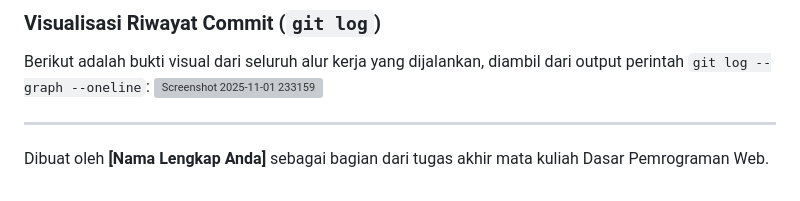
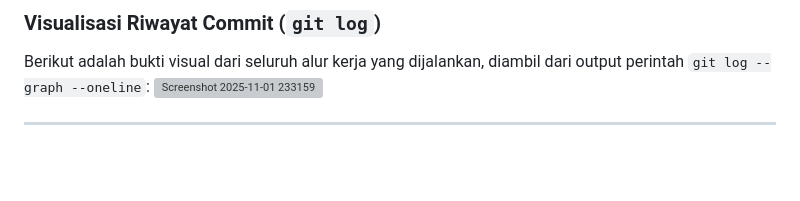
Before and after one commit to Yoollaaa/tugas-akhir-portofolio, a Markdown page: README.md, the part around the change. GitHub-like rendering; blank space fills up the shorter version; grey boxes are pictures that could not be loaded.

```diff
--- a/README.md
+++ b/README.md
@@ -113,6 +113,3 @@ Berikut adalah bukti visual dari seluruh alur kerja yang dijalankan, diambil dar
     <img width="923" height="168" alt="Screenshot 2025-11-01 233159" src="https://github.com/user-attachments/assets/e5218d29-2718-4bb2-b0da-91d4b08bab4b" />
 
 ---
-
-
-Dibuat oleh **[Nama Lengkap Anda]** sebagai bagian dari tugas akhir mata kuliah Dasar Pemrograman Web.
```
